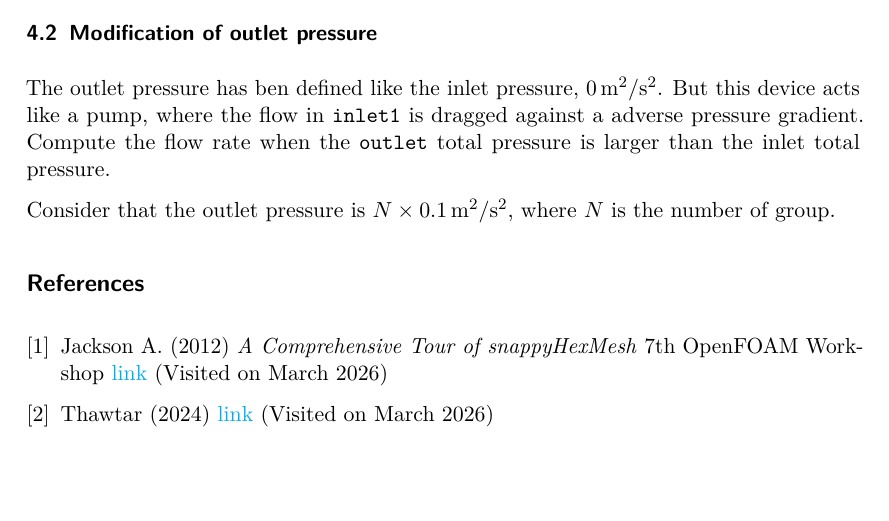
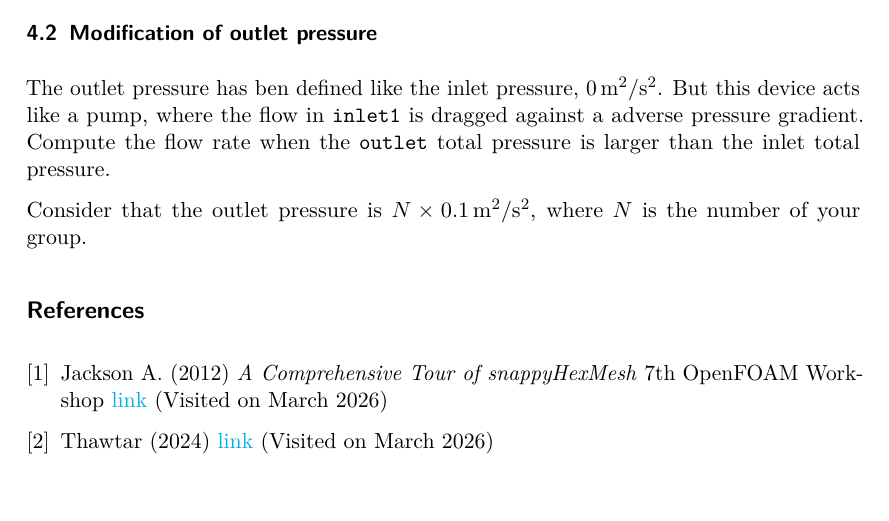
Before and after one commit to rclUPC/OSCFD_Tutorials, a LaTeX paper (YPipe/Tutorial4_YPipe.tex): part of page 22 of 23, cut so that both start at the same text. Compiled offline with pdfLaTeX.

Commit message:
Id of the group for the exercise

```diff
--- a/YPipe/Tutorial4_YPipe.tex
+++ b/YPipe/Tutorial4_YPipe.tex
@@ -815,7 +815,7 @@ Run the mesher to perform this first stage.
 	is larger than the inlet total pressure.
 
 	Consider that the outlet pressure is
-	$N\times \qty{0.1}{m^2/s^2}$, where $N$ is the number of group.
+	$N\times \qty{0.1}{m^2/s^2}$, where $N$ is the number of your group.
 
 	\begin{thebibliography}{9}
 
```
Also changed, not shown: 3 other files.
